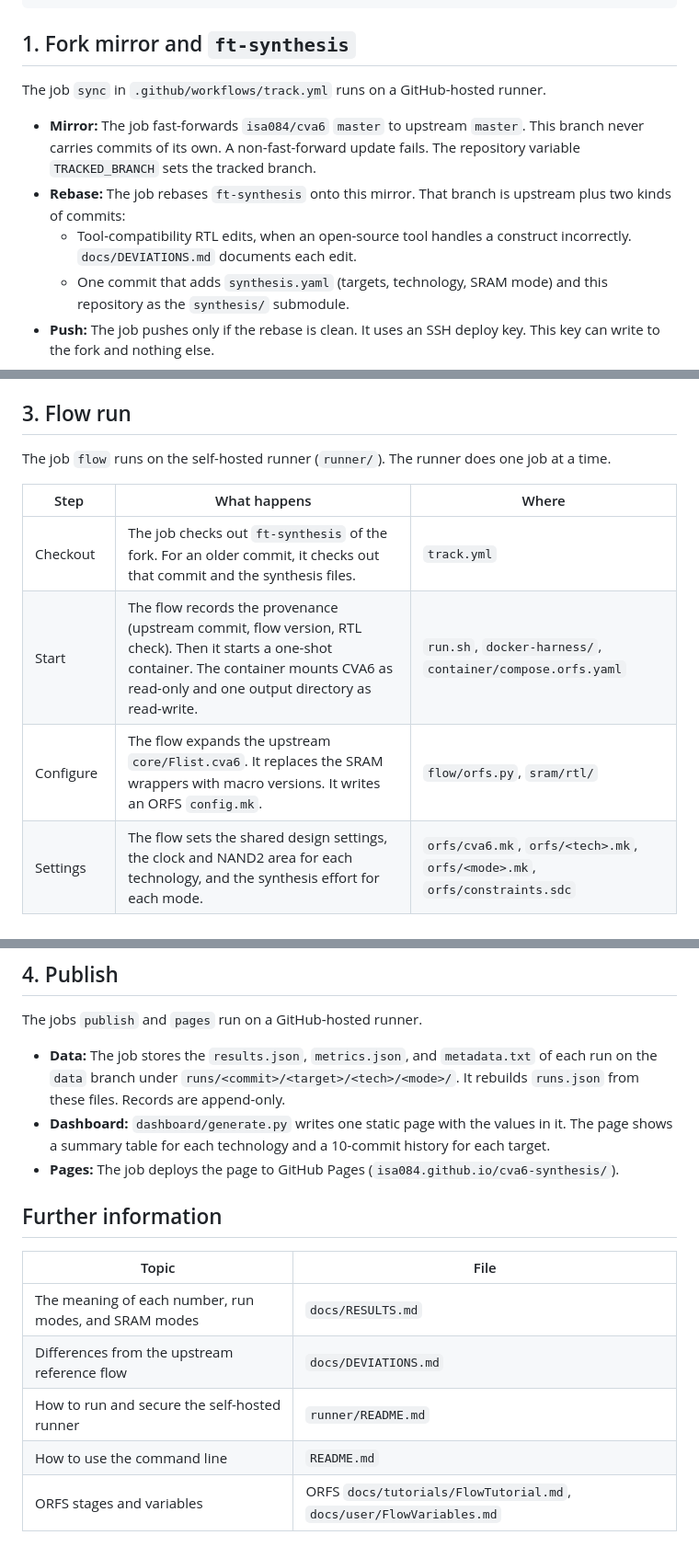
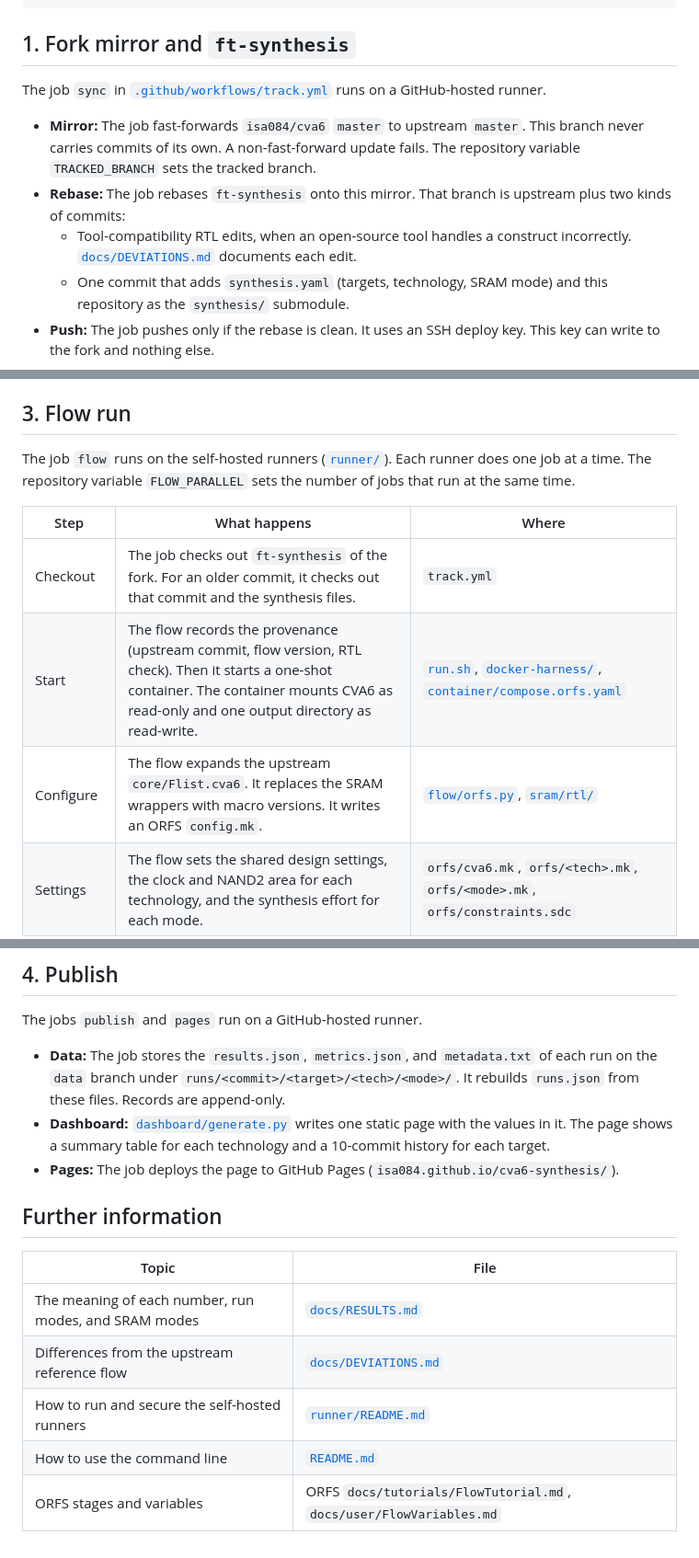
Before and after one commit to isa084/cva6-synthesis, a Markdown page: docs/OVERVIEW.md, 3 parts joined by grey strips. Shown at 92% size. GitHub-like rendering.

Commit message:
docs: overview links; parallel runners

```diff
--- a/docs/OVERVIEW.md
+++ b/docs/OVERVIEW.md
@@ -22,7 +22,7 @@ isa084.github.io/cva6-synthesis/  ◄── linked from the isa084.github.io blo
 
 ## 1. Fork mirror and `ft-synthesis`
 
-The job `sync` in `.github/workflows/track.yml` runs on a GitHub-hosted runner.
+The job `sync` in [`.github/workflows/track.yml`](../.github/workflows/track.yml) runs on a GitHub-hosted runner.
 
 - **Mirror:** The job fast-forwards `isa084/cva6` `master` to upstream `master`.
   This branch never carries commits of its own. A non-fast-forward update fails.
@@ -30,7 +30,7 @@ The job `sync` in `.github/workflows/track.yml` runs on a GitHub-hosted runner.
 - **Rebase:** The job rebases `ft-synthesis` onto this mirror. That branch is
   upstream plus two kinds of commits:
   - Tool-compatibility RTL edits, when an open-source tool handles a construct
-    incorrectly. `docs/DEVIATIONS.md` documents each edit.
+    incorrectly. [`docs/DEVIATIONS.md`](DEVIATIONS.md) documents each edit.
   - One commit that adds `synthesis.yaml` (targets, technology, SRAM mode) and
     this repository as the `synthesis/` submodule.
 - **Push:** The job pushes only if the rebase is clean. It uses an SSH deploy
@@ -49,14 +49,15 @@ The step `Plan` in the job `sync` does this part.
 
 ## 3. Flow run
 
-The job `flow` runs on the self-hosted runner (`runner/`). The runner does one
-job at a time.
+The job `flow` runs on the self-hosted runners ([`runner/`](../runner/)). Each
+runner does one job at a time. The repository variable `FLOW_PARALLEL` sets the
+number of jobs that run at the same time.
 
 | Step | What happens | Where |
 |---|---|---|
 | Checkout | The job checks out `ft-synthesis` of the fork. For an older commit, it checks out that commit and the synthesis files. | `track.yml` |
-| Start | The flow records the provenance (upstream commit, flow version, RTL check). Then it starts a one-shot container. The container mounts CVA6 as read-only and one output directory as read-write. | `run.sh`, `docker-harness/`, `container/compose.orfs.yaml` |
-| Configure | The flow expands the upstream `core/Flist.cva6`. It replaces the SRAM wrappers with macro versions. It writes an ORFS `config.mk`. | `flow/orfs.py`, `sram/rtl/` |
+| Start | The flow records the provenance (upstream commit, flow version, RTL check). Then it starts a one-shot container. The container mounts CVA6 as read-only and one output directory as read-write. | [`run.sh`](../run.sh), [`docker-harness/`](../docker-harness/), [`container/compose.orfs.yaml`](../container/compose.orfs.yaml) |
+| Configure | The flow expands the upstream `core/Flist.cva6`. It replaces the SRAM wrappers with macro versions. It writes an ORFS `config.mk`. | [`flow/orfs.py`](../flow/orfs.py), [`sram/rtl/`](../sram/rtl/) |
 | Settings | The flow sets the shared design settings, the clock and NAND2 area for each technology, and the synthesis effort for each mode. | `orfs/cva6.mk`, `orfs/<tech>.mk`, `orfs/<mode>.mk`, `orfs/constraints.sdc` |
 | Elaborate | Yosys reads the design with the built-in slang SystemVerilog reader. The flow removes the RVFI verification port. | ORFS, `orfs/canonicalize.tcl` |
 | Synthesize | The flow maps the design to standard cells. The SRAMs stay as FakeRAM macros. | ORFS, `sram/views/<tech>/` |
@@ -80,7 +81,7 @@ The jobs `publish` and `pages` run on a GitHub-hosted runner.
 - **Data:** The job stores the `results.json`, `metrics.json`, and `metadata.txt`
   of each run on the `data` branch under `runs/<commit>/<target>/<tech>/<mode>/`.
   It rebuilds `runs.json` from these files. Records are append-only.
-- **Dashboard:** `dashboard/generate.py` writes one static page with the values
+- **Dashboard:** [`dashboard/generate.py`](../dashboard/generate.py) writes one static page with the values
   in it. The page shows a summary table for each technology and a 10-commit
   history for each target.
 - **Pages:** The job deploys the page to GitHub Pages
@@ -90,8 +91,8 @@ The jobs `publish` and `pages` run on a GitHub-hosted runner.
 
 | Topic | File |
 |---|---|
-| The meaning of each number, run modes, and SRAM modes | `docs/RESULTS.md` |
-| Differences from the upstream reference flow | `docs/DEVIATIONS.md` |
-| How to run and secure the self-hosted runner | `runner/README.md` |
-| How to use the command line | `README.md` |
+| The meaning of each number, run modes, and SRAM modes | [`docs/RESULTS.md`](RESULTS.md) |
+| Differences from the upstream reference flow | [`docs/DEVIATIONS.md`](DEVIATIONS.md) |
+| How to run and secure the self-hosted runners | [`runner/README.md`](../runner/README.md) |
+| How to use the command line | [`README.md`](../README.md) |
 | ORFS stages and variables | ORFS `docs/tutorials/FlowTutorial.md`, `docs/user/FlowVariables.md` |
```
Also changed, not shown: other parts of docs/OVERVIEW.md (+1 -1 lines).
